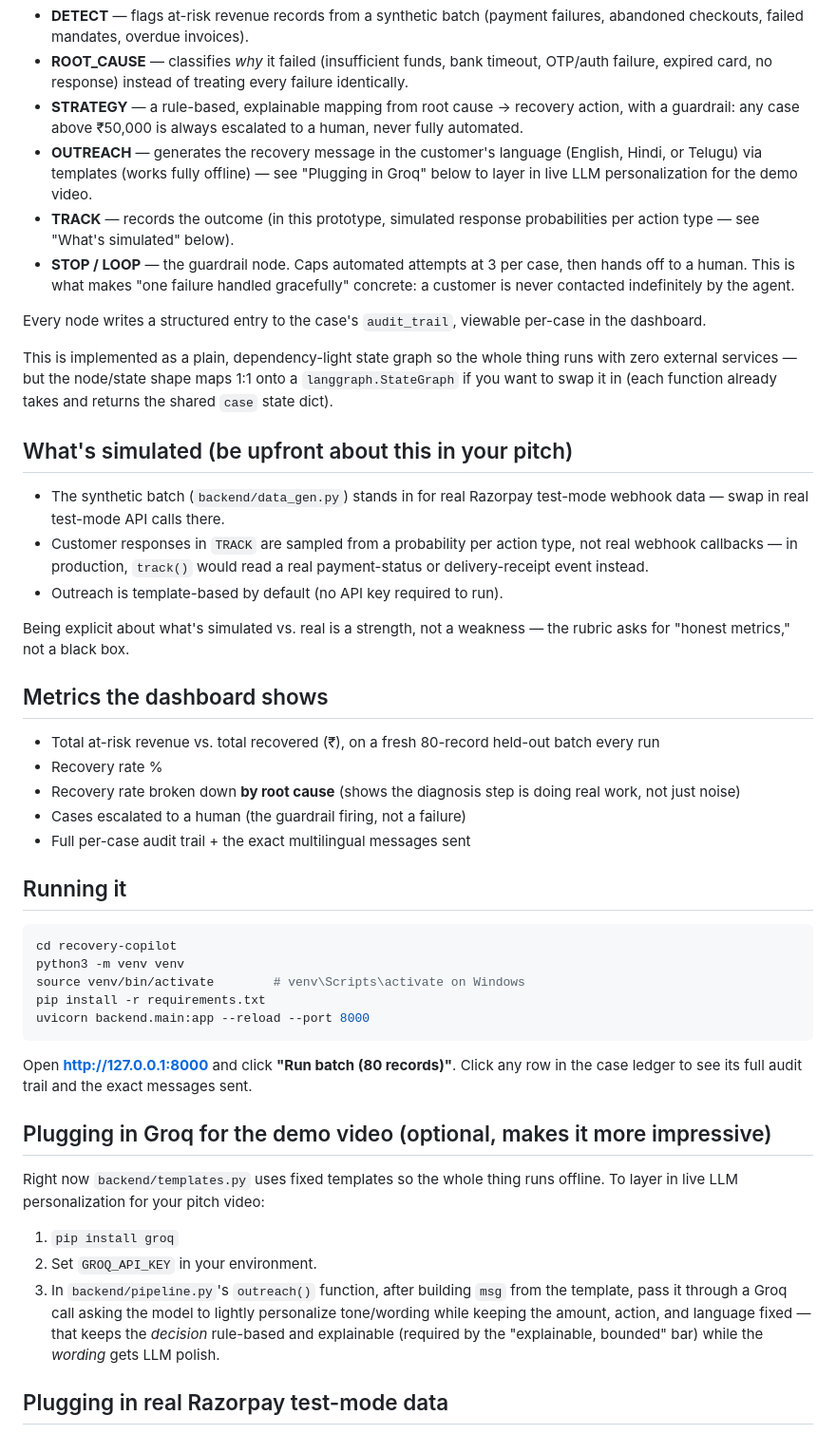
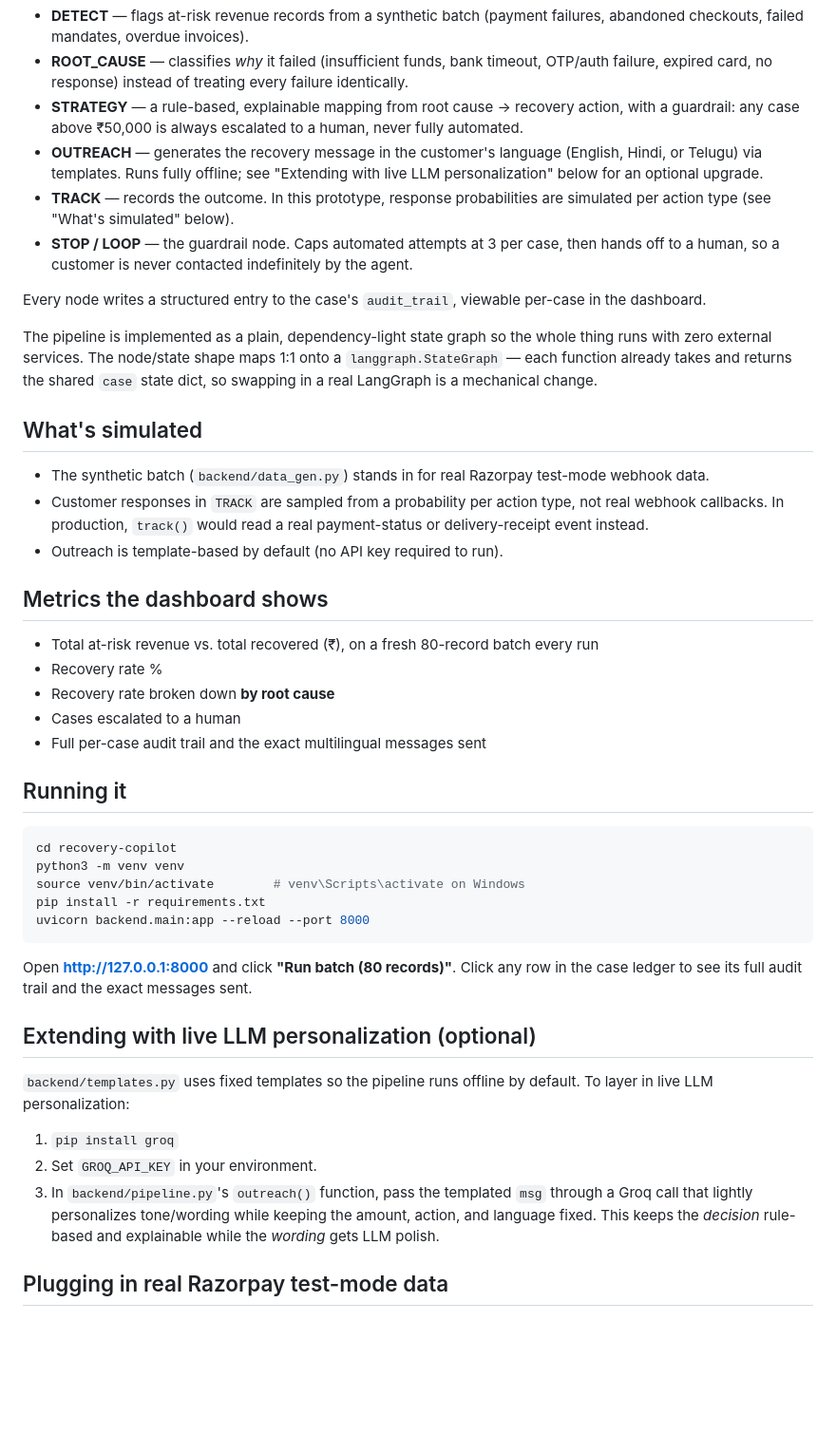
Before and after one commit to TrishaKanderi/recovery-copilot, a Markdown page: README.md, the part around one of its changes. Shown at 95% size. Rendered like a GitHub page; blank space fills up the shorter version.

Commit message:
Clean up README documentation

```diff
--- a/README.md
+++ b/README.md
@@ -33,45 +33,40 @@ DETECT ──▶ ROOT_CAUSE ──▶ STRATEGY ──▶ OUTREACH ──▶ TRAC
   recovery action, with a guardrail: any case above ₹50,000 is always
   escalated to a human, never fully automated.
 - **OUTREACH** — generates the recovery message in the customer's language
-  (English, Hindi, or Telugu) via templates (works fully offline) — see
-  "Plugging in Groq" below to layer in live LLM personalization for the
-  demo video.
-- **TRACK** — records the outcome (in this prototype, simulated response
-  probabilities per action type — see "What's simulated" below).
+  (English, Hindi, or Telugu) via templates. Runs fully offline; see
+  "Extending with live LLM personalization" below for an optional upgrade.
+- **TRACK** — records the outcome. In this prototype, response probabilities
+  are simulated per action type (see "What's simulated" below).
 - **STOP / LOOP** — the guardrail node. Caps automated attempts at 3 per
-  case, then hands off to a human. This is what makes "one failure handled
-  gracefully" concrete: a customer is never contacted indefinitely by the
-  agent.
+  case, then hands off to a human, so a customer is never contacted
+  indefinitely by the agent.
 
 Every node writes a structured entry to the case's `audit_trail`, viewable
 per-case in the dashboard.
 
-This is implemented as a plain, dependency-light state graph so the whole
-thing runs with zero external services — but the node/state shape maps 1:1
-onto a `langgraph.StateGraph` if you want to swap it in (each function
-already takes and returns the shared `case` state dict).
+The pipeline is implemented as a plain, dependency-light state graph so the
+whole thing runs with zero external services. The node/state shape maps
+1:1 onto a `langgraph.StateGraph` — each function already takes and returns
+the shared `case` state dict, so swapping in a real LangGraph is a
+mechanical change.
 
-## What's simulated (be upfront about this in your pitch)
+## What's simulated
 
 - The synthetic batch (`backend/data_gen.py`) stands in for real Razorpay
-  test-mode webhook data — swap in real test-mode API calls there.
+  test-mode webhook data.
 - Customer responses in `TRACK` are sampled from a probability per action
-  type, not real webhook callbacks — in production, `track()` would read a
+  type, not real webhook callbacks. In production, `track()` would read a
   real payment-status or delivery-receipt event instead.
 - Outreach is template-based by default (no API key required to run).
-
-Being explicit about what's simulated vs. real is a strength, not a
-weakness — the rubric asks for "honest metrics," not a black box.
 
 ## Metrics the dashboard shows
 
 - Total at-risk revenue vs. total recovered (₹), on a fresh 80-record
-  held-out batch every run
+  batch every run
 - Recovery rate %
-- Recovery rate broken down **by root cause** (shows the diagnosis step is
-  doing real work, not just noise)
-- Cases escalated to a human (the guardrail firing, not a failure)
-- Full per-case audit trail + the exact multilingual messages sent
+- Recovery rate broken down **by root cause**
+- Cases escalated to a human
+- Full per-case audit trail and the exact multilingual messages sent
 
 ## Running it
 
@@ -87,19 +82,18 @@ Open **http://127.0.0.1:8000** and click **"Run batch (80 records)"**.
 Click any row in the case ledger to see its full audit trail and the exact
 messages sent.
 
-## Plugging in Groq for the demo video (optional, makes it more impressive)
+## Extending with live LLM personalization (optional)
 
-Right now `backend/templates.py` uses fixed templates so the whole thing
-runs offline. To layer in live LLM personalization for your pitch video:
+`backend/templates.py` uses fixed templates so the pipeline runs offline
+by default. To layer in live LLM personalization:
 
 1. `pip install groq`
 2. Set `GROQ_API_KEY` in your environment.
-3. In `backend/pipeline.py`'s `outreach()` function, after building `msg`
-   from the template, pass it through a Groq call asking the model to
-   lightly personalize tone/wording while keeping the amount, action, and
-   language fixed — that keeps the *decision* rule-based and explainable
-   (required by the "explainable, bounded" bar) while the *wording* gets
-   LLM polish.
+3. In `backend/pipeline.py`'s `outreach()` function, pass the templated
+   `msg` through a Groq call that lightly personalizes tone/wording while
+   keeping the amount, action, and language fixed. This keeps the
+   *decision* rule-based and explainable while the *wording* gets LLM
+   polish.
 
 ## Plugging in real Razorpay test-mode data
 
```
Also changed, not shown: other parts of README.md (+3 -16 lines).
